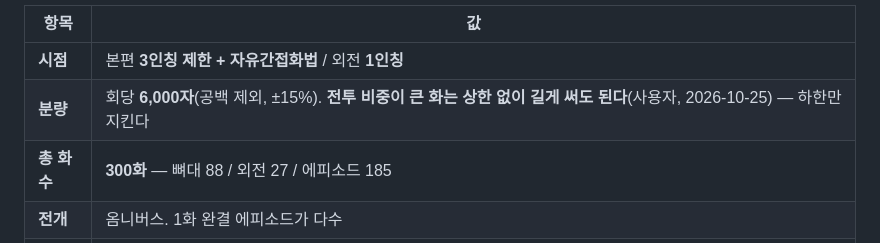
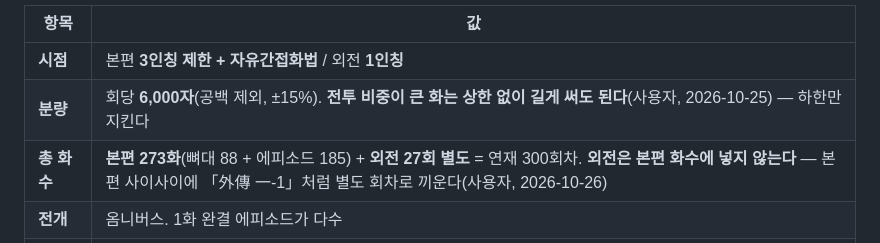
Before and after one commit to Baaek/web1, a Markdown page: novel/README.md, the part around the change. GitHub-like rendering.

```diff
--- a/novel/README.md
+++ b/novel/README.md
@@ -19,7 +19,7 @@
 |---|---|
 | **시점** | 본편 **3인칭 제한 + 자유간접화법** / 외전 **1인칭** |
 | **분량** | 회당 **6,000자**(공백 제외, ±15%). **전투 비중이 큰 화는 상한 없이 길게 써도 된다**(사용자, 2026-10-25) — 하한만 지킨다 |
-| **총 화수** | **300화** — 뼈대 88 / 외전 27 / 에피소드 185 |
+| **총 화수** | **본편 273화**(뼈대 88 + 에피소드 185) + **외전 27회 별도** = 연재 300회차. **외전은 본편 화수에 넣지 않는다** — 본편 사이사이에 「外傳 一-1」처럼 별도 회차로 끼운다(사용자, 2026-10-26) |
 | **전개** | 옴니버스. 1화 완결 에피소드가 다수 |
 | **1화 시작점** | 2026년 9월, 진행표 ①번. 밤 교전 콜드 오픈 → 낮의 회사 |
 | **표기** | lot은 **「랏」**으로 쓴다 (「로트」 아님) — 조사는 받침 ㅅ 기준: 랏이·랏을·랏은·랏과 |
```
Also changed, not shown: novel/스토리보드.md (+2 -1 lines), novel/집필회의록.md (+18 -15 lines).
